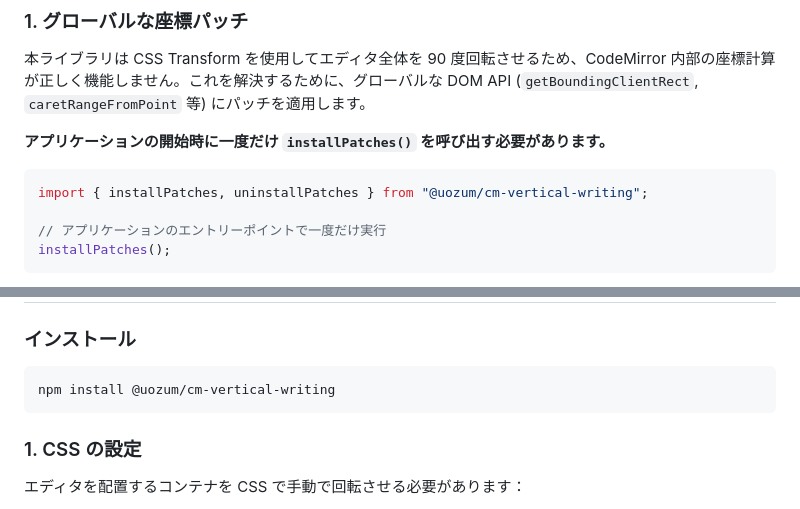
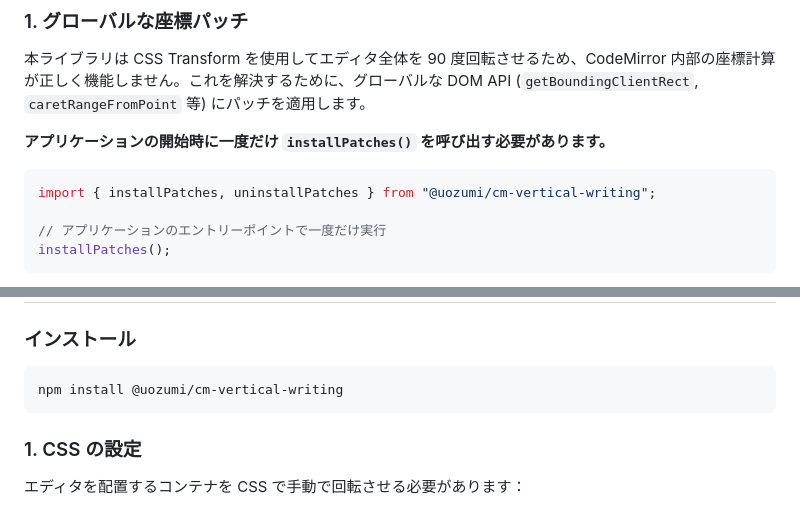
Before and after one commit to UozumiMizuto/cm-vertical-writing, a Markdown page: README.md, 2 parts joined by grey strips. GitHub-like rendering.

Commit message:
Fix typo in package name from 'uozum' to 'uozumi'

````diff
--- a/README.md
+++ b/README.md
@@ -22,7 +22,7 @@
 **アプリケーションの開始時に一度だけ `installPatches()` を呼び出す必要があります。**
 
 ```typescript
-import { installPatches, uninstallPatches } from "@uozum/cm-vertical-writing";
+import { installPatches, uninstallPatches } from "@uozumi/cm-vertical-writing";
 
 // アプリケーションのエントリーポイントで一度だけ実行
 installPatches();
@@ -44,7 +44,7 @@ installPatches();
 
 ### インストール
 ```bash
-npm install @uozum/cm-vertical-writing
+npm install @uozumi/cm-vertical-writing
 ```
 
 ### 1. CSS の設定
````
